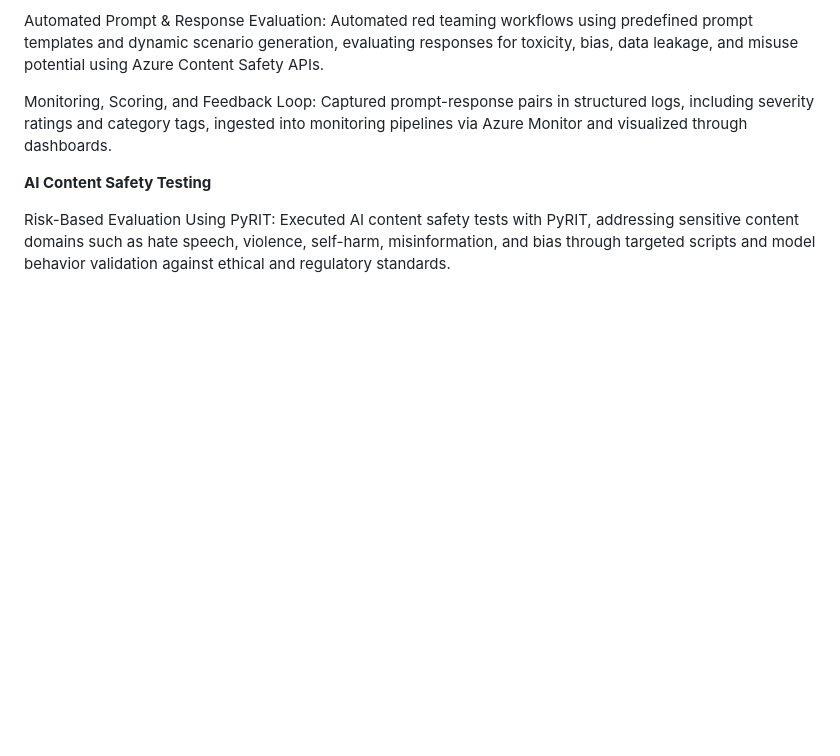
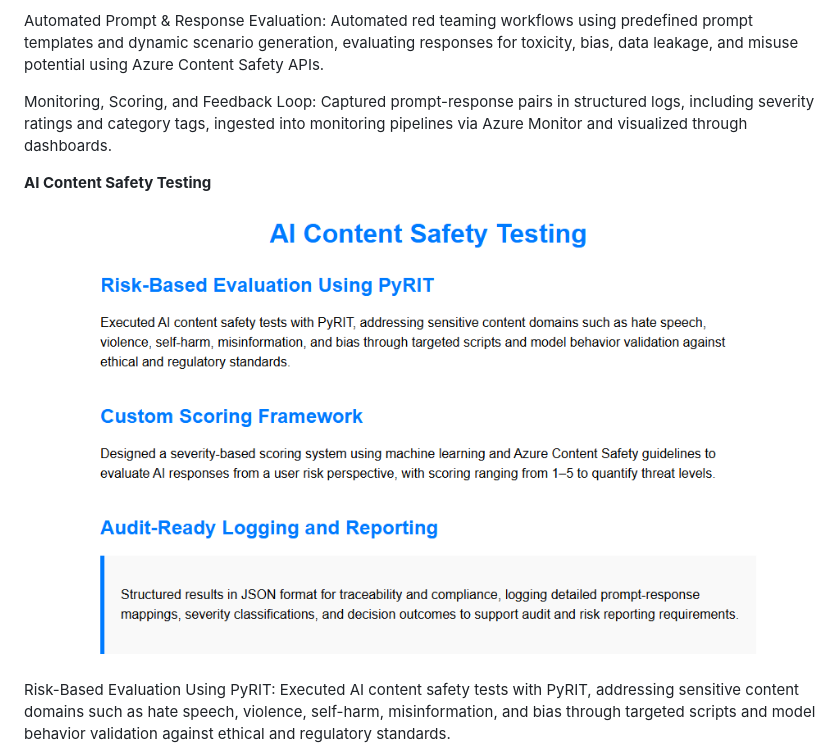
Before and after one commit to krishsabu/ai-ml-model-testing, a Markdown page: README.md, the part around the change. Drawn GitHub-style; blank space fills up the shorter version.

```diff
--- a/README.md
+++ b/README.md
@@ -35,6 +35,8 @@ Monitoring, Scoring, and Feedback Loop: Captured prompt-response pairs in struct
 
 **AI Content Safety Testing**
 
+![AI Red Teaming Agent - Azure Implementation](AI-Content-Safety.PNG)
+
 Risk-Based Evaluation Using PyRIT: Executed AI content safety tests with PyRIT, addressing sensitive content domains such as hate speech, violence, self-harm, misinformation, and bias through targeted scripts and model behavior validation against ethical and regulatory standards.
 
 Custom Scoring Framework: Designed a severity-based scoring system using machine learning and Azure Content Safety guidelines to evaluate AI responses from a user risk perspective, with scoring ranging from 1–5 to quantify threat levels.
```
